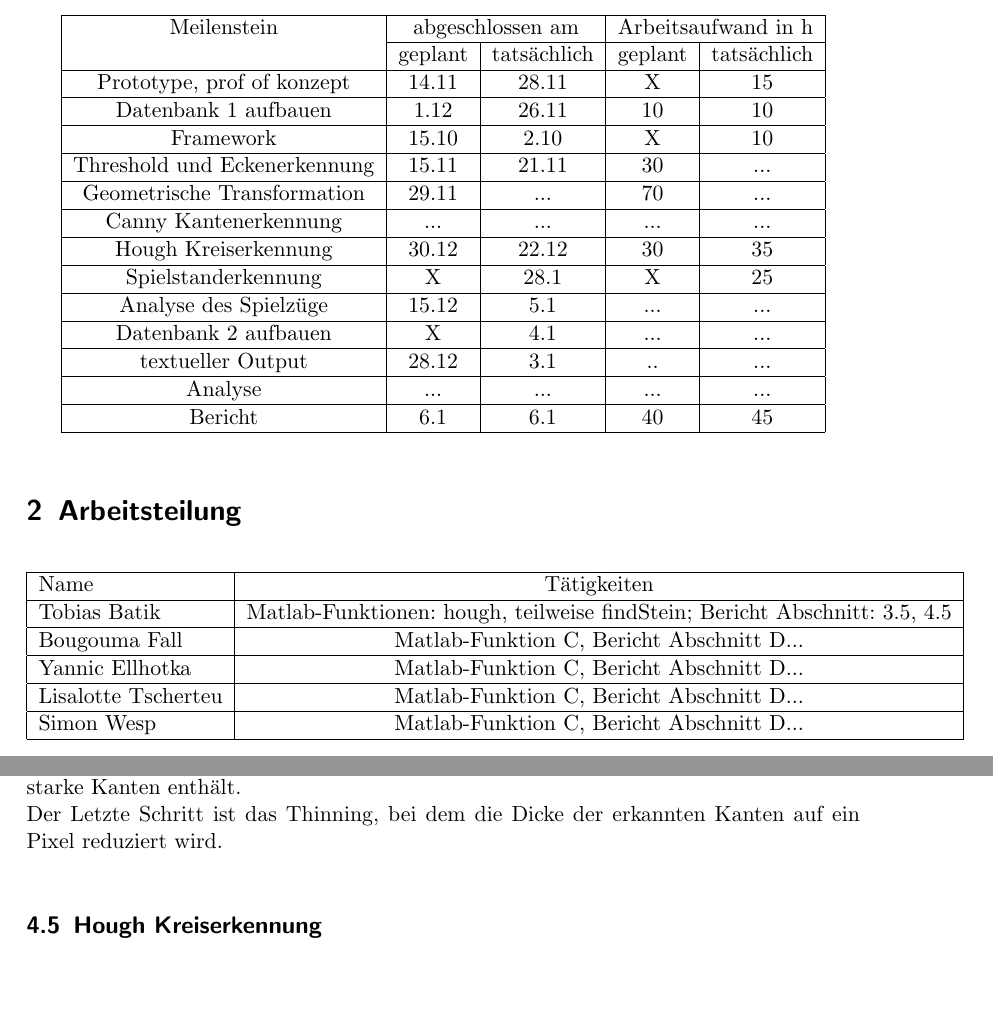
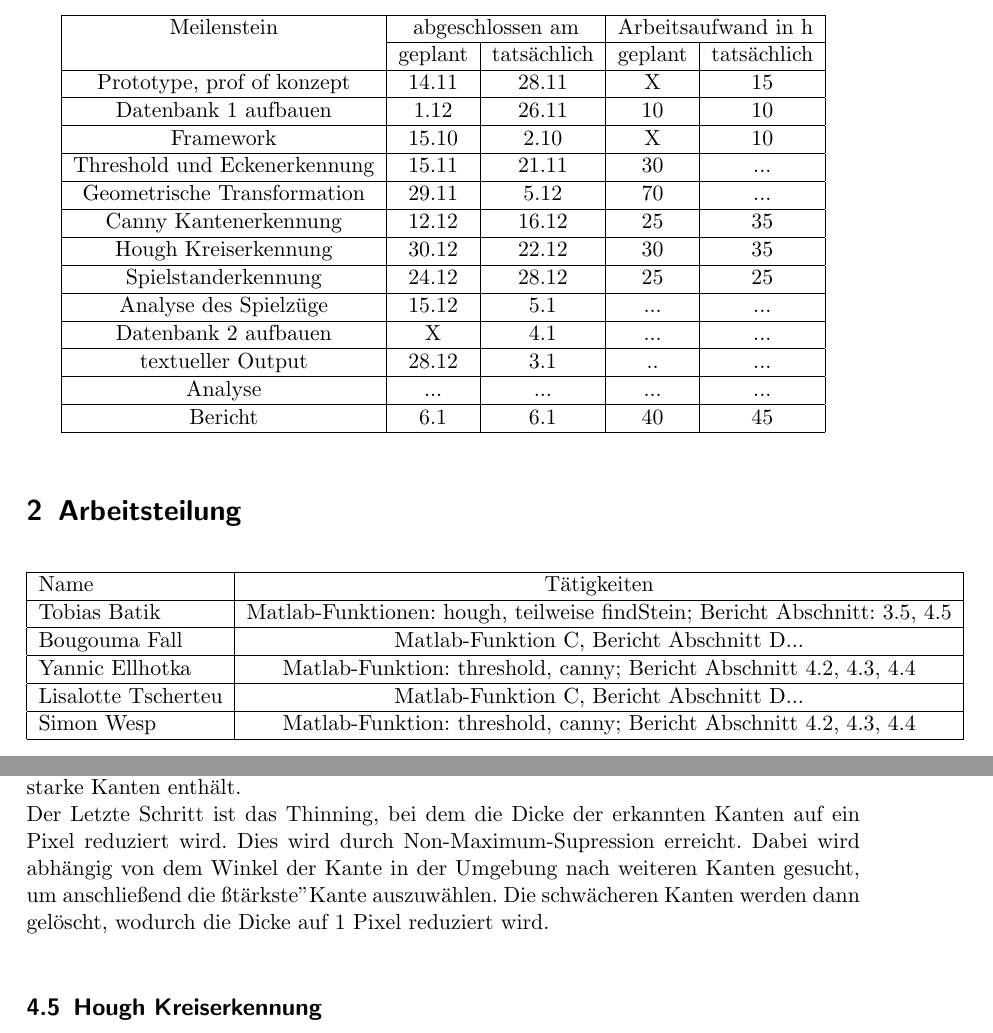
Before and after one commit to smonist/nine-mans-morris, a LaTeX document (bericht/edbv_C_3.tex): two parts of pages 3 and 8 of 11, joined at a grey line, cut so that both start at the same text, the shorter picture padded with empty space. Compiled offline with pdfLaTeX.

Commit message:
blödsinn

```diff
--- a/bericht/edbv_C_3.tex
+++ b/bericht/edbv_C_3.tex
@@ -112,13 +112,13 @@ Kein anderer runder Gegenstand mit dem selben Radius wie die Spielsteine, darf a
 		\hline
 				Threshold und Eckenerkennung & 15.11 & 21.11 & 30 &...\\
 		\hline
-				Geometrische Transformation & 29.11 &... & 70 &...\\
+				Geometrische Transformation & 29.11 & 5.12 & 70 &...\\
 		\hline
-				Canny Kantenerkennung &... &... &... &...\\
+				Canny Kantenerkennung & 12.12 & 16.12 & 25 & 35\\
 		\hline
 				Hough Kreiserkennung & 30.12 & 22.12 & 30 & 35\\
 		\hline
-				Spielstanderkennung & X & 28.1 & X & 25\\
+				Spielstanderkennung & 24.12 & 28.12 & 25 & 25\\
 		\hline
 				Analyse des Spielzüge & 15.12 & 5.1 &... &...\\
 		\hline
@@ -145,11 +145,11 @@ Kein anderer runder Gegenstand mit dem selben Radius wie die Spielsteine, darf a
 		\hline
 			Bougouma Fall & Matlab-Funktion C, Bericht Abschnitt D...\\
 		\hline
-			Yannic Ellhotka & Matlab-Funktion C, Bericht Abschnitt D...\\
+			Yannic Ellhotka & Matlab-Funktion: threshold, canny; Bericht Abschnitt 4.2, 4.3, 4.4\\
 		\hline
 					Lisalotte Tscherteu & Matlab-Funktion C, Bericht Abschnitt D...\\
 		\hline
-					Simon Wesp & Matlab-Funktion C, Bericht Abschnitt D...\\
+					Simon Wesp & Matlab-Funktion: threshold, canny; Bericht Abschnitt 4.2, 4.3, 4.4\\
 		\hline
   \end{tabular}
 \end{center}
@@ -237,7 +237,7 @@ Der erste Schritt ist das Errechnen der Kantenkraft (wird für spätere Schritte
 
 Die Länge der Hypotenuse der beiden Ankatheten Gx und Gy ist gleichzeitig auch die Magnitude.\\
 Der nächste Schritt ist das Thresholding. Bei diesem Schritt werden Kantenpixel mit einem schwachen Magnitude Wert ausgefiltert. Das Ergebnis ist ein Kantenbild das nur starke Kanten enthält.\\
-Der Letzte Schritt ist das Thinning, bei dem die Dicke der erkannten Kanten auf ein Pixel reduziert wird.\\
+Der Letzte Schritt ist das Thinning, bei dem die Dicke der erkannten Kanten auf ein Pixel reduziert wird. Dies wird durch Non-Maximum-Supression erreicht. Dabei wird abhängig von dem Winkel der Kante in der Umgebung nach weiteren Kanten gesucht, um anschließend die "stärkste" Kante auszuwählen. Die schwächeren Kanten werden dann gelöscht, wodurch die Dicke auf 1 Pixel reduziert wird.\\
 
 \subsection{Hough Kreiserkennung}
 Die Funktion \(hough\) findet die Kreismittelpunkte von Kreisen mit einem Radius \(r\), \(radiusMin \leq r \leq radiusMax \)  und gibt diese als \(n * 2\) Matrix zurück.
```
